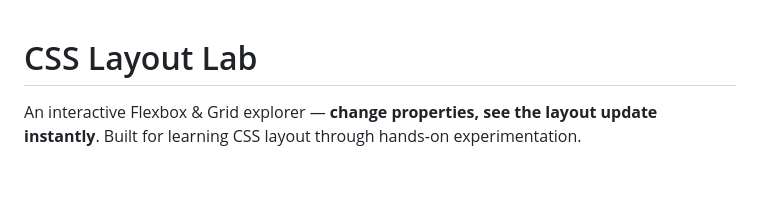
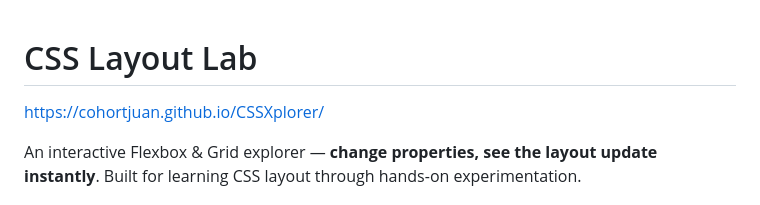
Before and after one commit to cohortjuan/CSSXplorer, a Markdown page: README.md, the part around the change. Drawn GitHub-style; blank space fills up the shorter version.

Commit message:
Add link to CSS Layout Lab project

```diff
--- a/README.md
+++ b/README.md
@@ -1,4 +1,6 @@
 # CSS Layout Lab
+
+https://cohortjuan.github.io/CSSXplorer/
 
 An interactive Flexbox & Grid explorer — **change properties, see the layout update instantly**. Built for learning CSS layout through hands-on experimentation.
 
```
